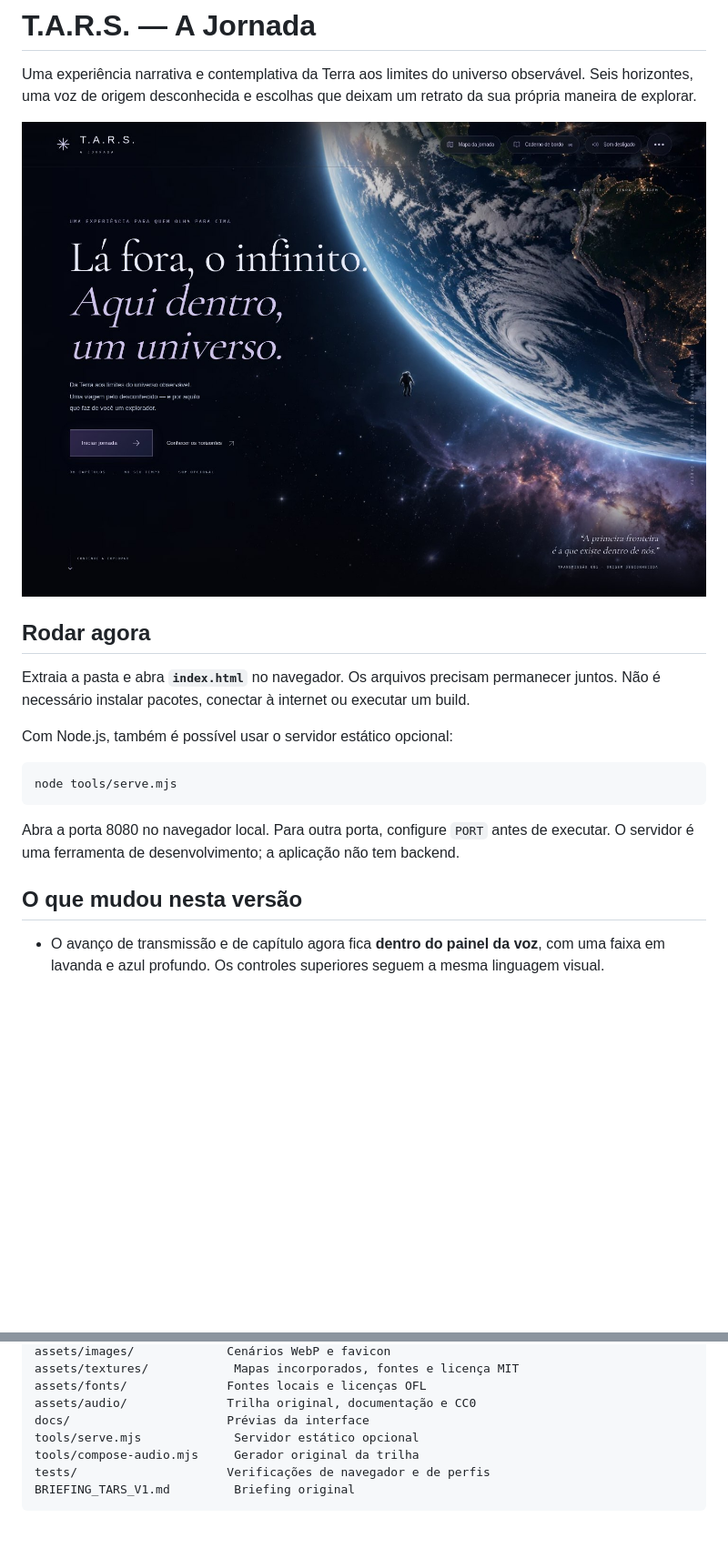
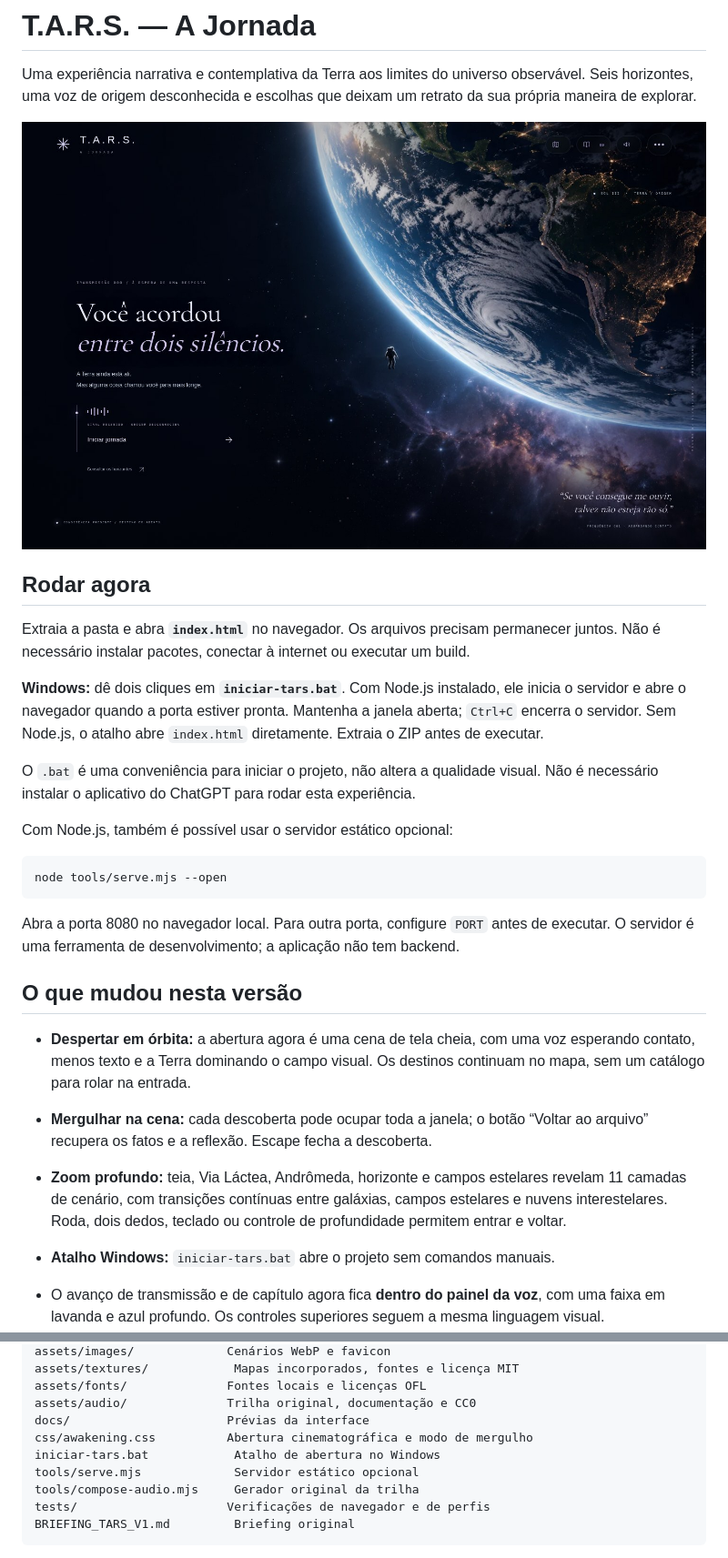
Before and after one commit to oTalDoWaaase/T.A.R.S, a Markdown page: README.md, 2 parts joined by grey strips. Shown: that part at 91% size. Rendered like a GitHub page; pictures changed too: docs/abertura.jpg; blank space fills up the shorter version.

Commit message:
Create orbital awakening and layered deep cosmic exploration with Windows launcher

````diff
--- a/README.md
+++ b/README.md
@@ -8,15 +8,24 @@ Uma experiência narrativa e contemplativa da Terra aos limites do universo obse
 
 Extraia a pasta e abra **`index.html`** no navegador. Os arquivos precisam permanecer juntos. Não é necessário instalar pacotes, conectar à internet ou executar um build.
 
+**Windows:** dê dois cliques em **`iniciar-tars.bat`**. Com Node.js instalado, ele inicia o servidor e abre o navegador quando a porta estiver pronta. Mantenha a janela aberta; `Ctrl+C` encerra o servidor. Sem Node.js, o atalho abre `index.html` diretamente. Extraia o ZIP antes de executar.
+
+O `.bat` é uma conveniência para iniciar o projeto, não altera a qualidade visual. Não é necessário instalar o aplicativo do ChatGPT para rodar esta experiência.
+
 Com Node.js, também é possível usar o servidor estático opcional:
 
 ```sh
-node tools/serve.mjs
+node tools/serve.mjs --open
 ```
 
 Abra a porta 8080 no navegador local. Para outra porta, configure `PORT` antes de executar. O servidor é uma ferramenta de desenvolvimento; a aplicação não tem backend.
 
 ## O que mudou nesta versão
+
+- **Despertar em órbita:** a abertura agora é uma cena de tela cheia, com uma voz esperando contato, menos texto e a Terra dominando o campo visual. Os destinos continuam no mapa, sem um catálogo para rolar na entrada.
+- **Mergulhar na cena:** cada descoberta pode ocupar toda a janela; o botão “Voltar ao arquivo” recupera os fatos e a reflexão. Escape fecha a descoberta.
+- **Zoom profundo:** teia, Via Láctea, Andrômeda, horizonte e campos estelares revelam 11 camadas de cenário, com transições contínuas entre galáxias, campos estelares e nuvens interestelares. Roda, dois dedos, teclado ou controle de profundidade permitem entrar e voltar.
+- **Atalho Windows:** `iniciar-tars.bat` abre o projeto sem comandos manuais.
 
 - O avanço de transmissão e de capítulo agora fica **dentro do painel da voz**, com uma faixa em lavanda e azul profundo. Os controles superiores seguem a mesma linguagem visual.
 - **Dez perguntas opcionais**, espalhadas pelos seis capítulos, registram escolhas e produzem um encerramento pessoal. É possível pular, revisitar e editar respostas.
@@ -90,6 +104,8 @@ assets/textures/            Mapas incorporados, fontes e licença MIT
 assets/fonts/              Fontes locais e licenças OFL
 assets/audio/              Trilha original, documentação e CC0
 docs/                      Prévias da interface
+css/awakening.css          Abertura cinematográfica e modo de mergulho
+iniciar-tars.bat            Atalho de abertura no Windows
 tools/serve.mjs             Servidor estático opcional
 tools/compose-audio.mjs     Gerador original da trilha
 tests/                     Verificações de navegador e de perfis
````
Also changed, not shown: other parts of README.md (+8 -0 lines), docs/mergulho.jpg (added), 9 other files.
